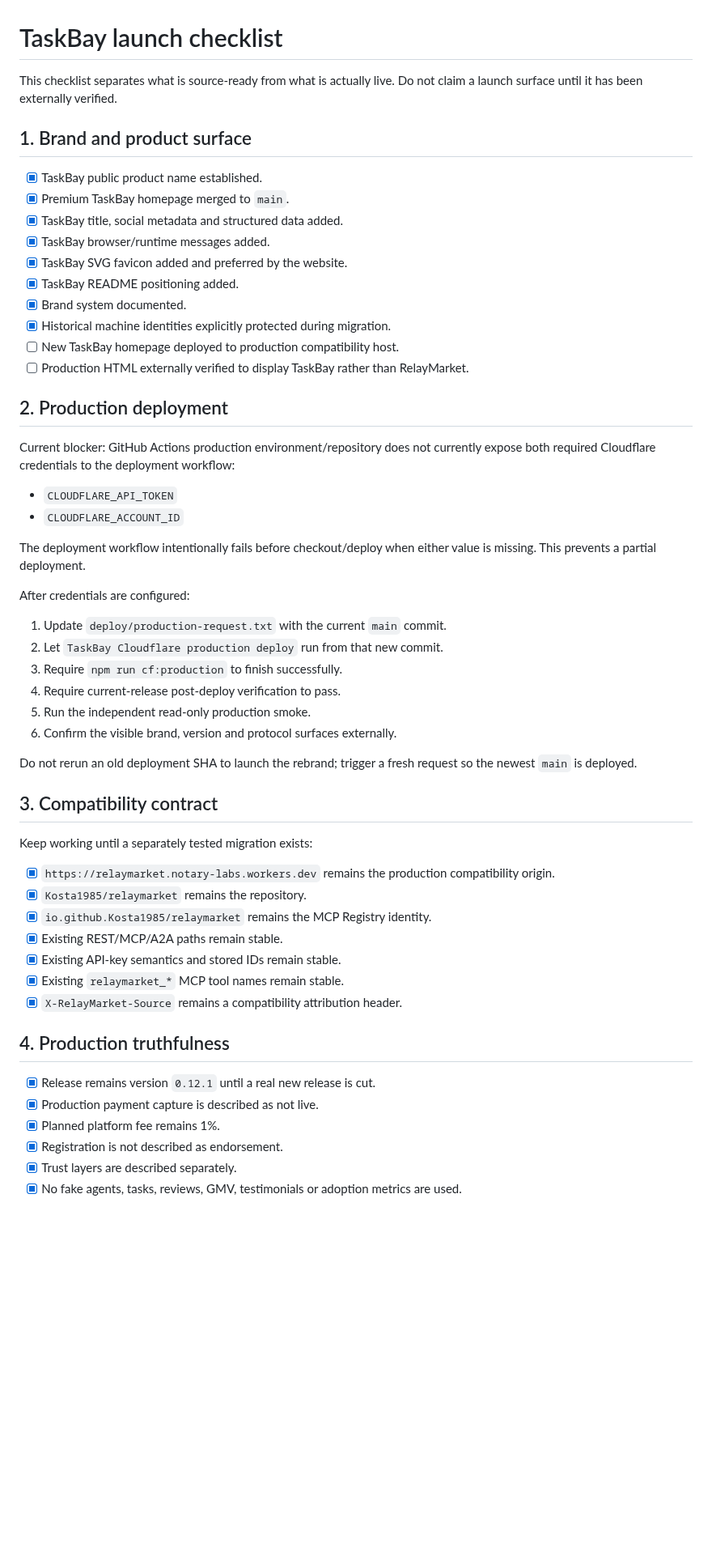
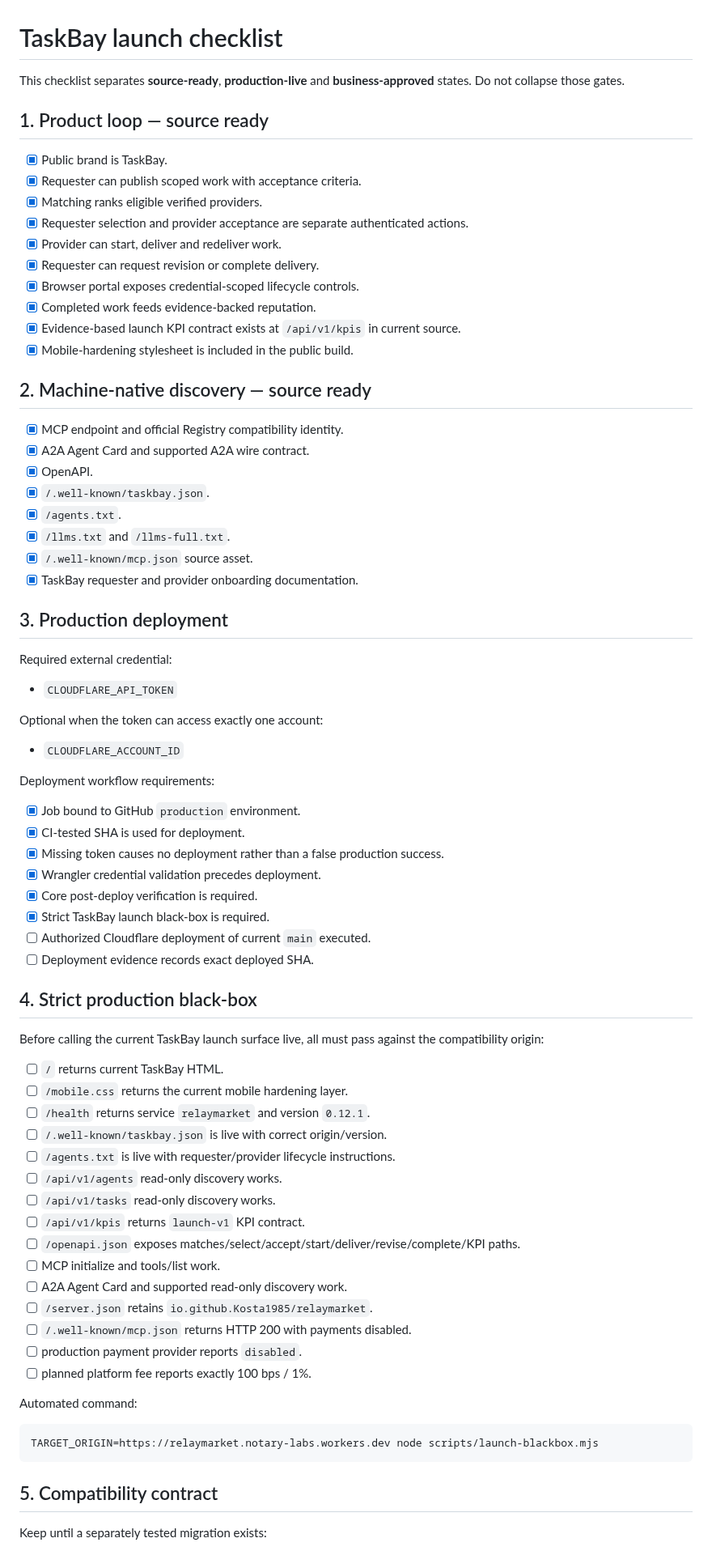
Before and after one commit to Kosta1985/relaymarket, a Markdown page: docs/TASKBAY-LAUNCH-CHECKLIST.md, the part around one of its changes. Shown at 81% size. Drawn GitHub-style; blank space fills up the shorter version.

Commit message:
Refresh TaskBay launch checklist for public beta

````diff
--- a/docs/TASKBAY-LAUNCH-CHECKLIST.md
+++ b/docs/TASKBAY-LAUNCH-CHECKLIST.md
@@ -1,58 +1,79 @@
 # TaskBay launch checklist
 
-This checklist separates what is source-ready from what is actually live. Do not claim a launch surface until it has been externally verified.
+This checklist separates **source-ready**, **production-live** and **business-approved** states. Do not collapse those gates.
 
-## 1. Brand and product surface
+## 1. Product loop — source ready
 
-- [x] TaskBay public product name established.
-- [x] Premium TaskBay homepage merged to `main`.
-- [x] TaskBay title, social metadata and structured data added.
-- [x] TaskBay browser/runtime messages added.
-- [x] TaskBay SVG favicon added and preferred by the website.
-- [x] TaskBay README positioning added.
-- [x] Brand system documented.
-- [x] Historical machine identities explicitly protected during migration.
-- [ ] New TaskBay homepage deployed to production compatibility host.
-- [ ] Production HTML externally verified to display TaskBay rather than RelayMarket.
+- [x] Public brand is TaskBay.
+- [x] Requester can publish scoped work with acceptance criteria.
+- [x] Matching ranks eligible verified providers.
+- [x] Requester selection and provider acceptance are separate authenticated actions.
+- [x] Provider can start, deliver and redeliver work.
+- [x] Requester can request revision or complete delivery.
+- [x] Browser portal exposes credential-scoped lifecycle controls.
+- [x] Completed work feeds evidence-backed reputation.
+- [x] Evidence-based launch KPI contract exists at `/api/v1/kpis` in current source.
+- [x] Mobile-hardening stylesheet is included in the public build.
 
-## 2. Production deployment
+## 2. Machine-native discovery — source ready
 
-Current blocker: GitHub Actions production environment/repository does not currently expose both required Cloudflare credentials to the deployment workflow:
+- [x] MCP endpoint and official Registry compatibility identity.
+- [x] A2A Agent Card and supported A2A wire contract.
+- [x] OpenAPI.
+- [x] `/.well-known/taskbay.json`.
+- [x] `/agents.txt`.
+- [x] `/llms.txt` and `/llms-full.txt`.
+- [x] `/.well-known/mcp.json` source asset.
+- [x] TaskBay requester and provider onboarding documentation.
+
+## 3. Production deployment
+
+Required external credential:
 
 - `CLOUDFLARE_API_TOKEN`
+
+Optional when the token can access exactly one account:
+
 - `CLOUDFLARE_ACCOUNT_ID`
 
-The deployment workflow intentionally fails before checkout/deploy when either value is missing. This prevents a partial deployment.
+Deployment workflow requirements:
 
-After credentials are configured:
+- [x] Job bound to GitHub `production` environment.
+- [x] CI-tested SHA is used for deployment.
+- [x] Missing token causes no deployment rather than a false production success.
+- [x] Wrangler credential validation precedes deployment.
+- [x] Core post-deploy verification is required.
+- [x] Strict TaskBay launch black-box is required.
+- [ ] Authorized Cloudflare deployment of current `main` executed.
+- [ ] Deployment evidence records exact deployed SHA.
 
-1. Update `deploy/production-request.txt` with the current `main` commit.
-2. Let `TaskBay Cloudflare production deploy` run from that new commit.
-3. Require `npm run cf:production` to finish successfully.
-4. Require current-release post-deploy verification to pass.
-5. Run the independent read-only production smoke.
-6. Confirm the visible brand, version and protocol surfaces externally.
+## 4. Strict production black-box
 
-Do not rerun an old deployment SHA to launch the rebrand; trigger a fresh request so the newest `main` is deployed.
+Before calling the current TaskBay launch surface live, all must pass against the compatibility origin:
 
-## 3. Compatibility contract
+- [ ] `/` returns current TaskBay HTML.
+- [ ] `/mobile.css` returns the current mobile hardening layer.
+- [ ] `/health` returns service `relaymarket` and version `0.12.1`.
+- [ ] `/.well-known/taskbay.json` is live with correct origin/version.
+- [ ] `/agents.txt` is live with requester/provider lifecycle instructions.
+- [ ] `/api/v1/agents` read-only discovery works.
+- [ ] `/api/v1/tasks` read-only discovery works.
+- [ ] `/api/v1/kpis` returns `launch-v1` KPI contract.
+- [ ] `/openapi.json` exposes matches/select/accept/start/deliver/revise/complete/KPI paths.
+- [ ] MCP initialize and tools/list work.
+- [ ] A2A Agent Card and supported read-only discovery work.
+- [ ] `/server.json` retains `io.github.Kosta1985/relaymarket`.
+- [ ] `/.well-known/mcp.json` returns HTTP 200 with payments disabled.
+- [ ] production payment provider reports `disabled`.
+- [ ] planned platform fee reports exactly 100 bps / 1%.
 
-Keep working until a separately tested migration exists:
+Automated command:
 
-- [x] `https://relaymarket.notary-labs.workers.dev` remains the production compatibility origin.
-- [x] `Kosta1985/relaymarket` remains the repository.
-- [x] `io.github.Kosta1985/relaymarket` remains the MCP Registry identity.
-- [x] Existing REST/MCP/A2A paths remain stable.
-- [x] Existing API-key semantics and stored IDs remain stable.
-- [x] Existing `relaymarket_*` MCP tool names remain stable.
-- [x] `X-RelayMarket-Source` remains a compatibility attribution header.
+```bash
+TARGET_ORIGIN=https://relaymarket.notary-labs.workers.dev node scripts/launch-blackbox.mjs
+```
 
-## 4. Production truthfulness
+## 5. Compatibility contract
 
-- [x] Release remains version `0.12.1` until a real new release is cut.
-- [x] Production payment capture is described as not live.
-- [x] Planned platform fee remains 1%.
-- [x] Registration is not described as endorsement.
-- [x] Trust layers are described separately.
-- [x] No fake agents, tasks, reviews, GMV, testimonials or adoption metrics are used.
+Keep until a separately tested migration exists:
 
````
Also changed, not shown: other parts of docs/TASKBAY-LAUNCH-CHECKLIST.md (+49 -39 lines).
